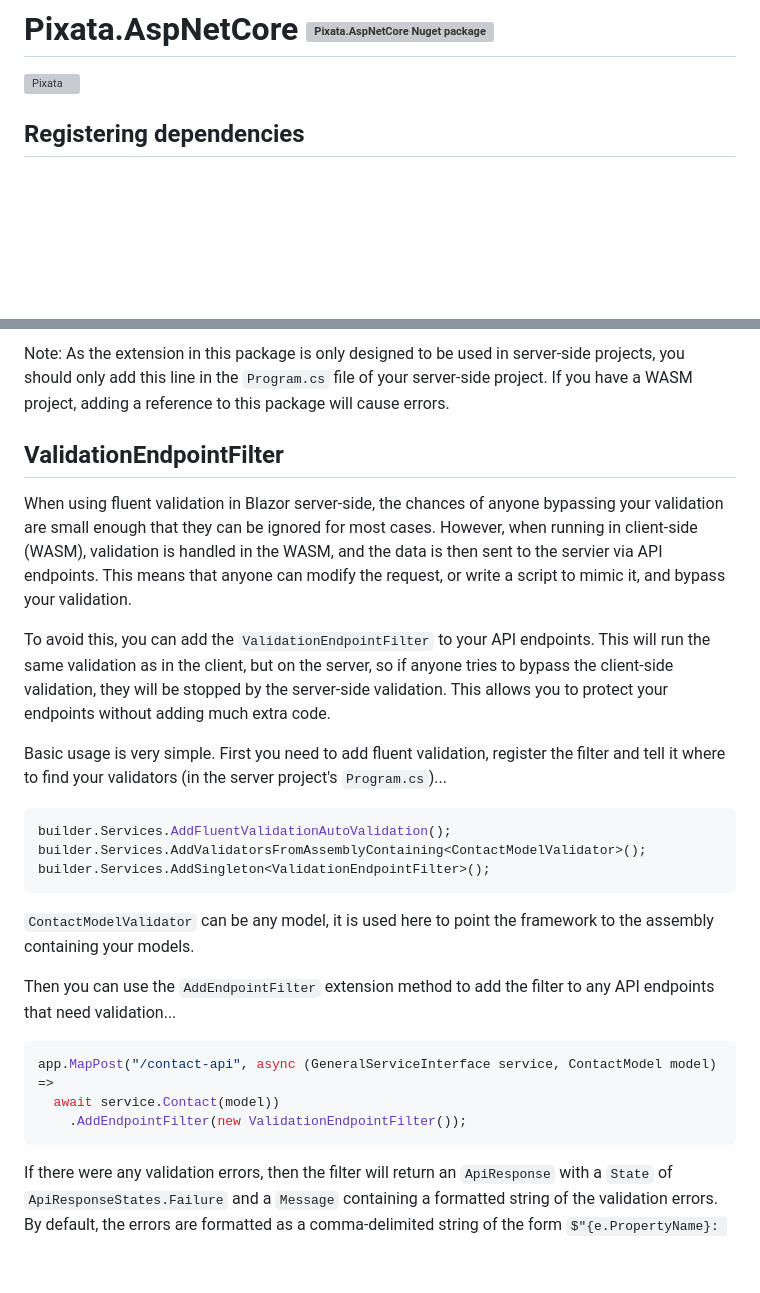
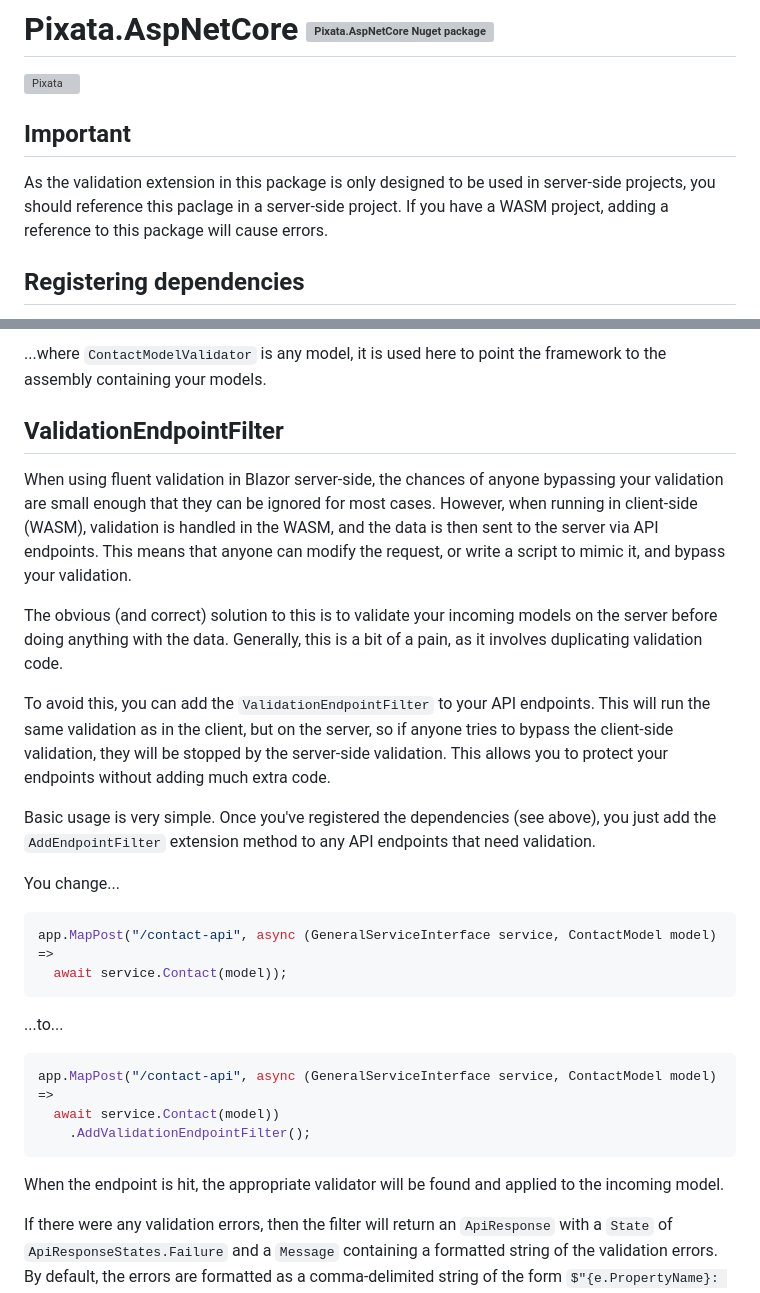
Before and after one commit to MrYossu/Pixata.Utilities, a Markdown page: Pixata.AspNetCore/Readme.md, 2 parts joined by grey strips. Drawn GitHub-style; blank space fills up the shorter version; grey boxes are pictures that could not be loaded.

Commit message:
Updated Pixata.AspNetCore Readme.md

````diff
--- a/Pixata.AspNetCore/Readme.md
+++ b/Pixata.AspNetCore/Readme.md
@@ -1,6 +1,9 @@
 # Pixata.AspNetCore [![Pixata.AspNetCore Nuget package](https://img.shields.io/nuget/v/Pixata.AspNetCore)](https://www.nuget.org/packages/Pixata.AspNetCore/)
 
 ![Pixata](https://github.com/MrYossu/Pixata.Utilities/raw/master/Pixata.AspNetCore/Icon/ConnectionReseau.png "Pixata")
+
+## Important
+As the validation extension in this package is only designed to be used in server-side projects, you should reference this paclage in a server-side project. If you have a WASM project, adding a reference to this package will cause errors.
 
 ## Registering dependencies
 The validation extension in this package requires services to be registered in the DI container. To make this easier, you can use the `AddPixataAspNetCore` extension method in your `Program.cs` file:
@@ -10,29 +13,32 @@ builder.Services.AddPixataAspNetCore();
 ```
 
-Note: As the extension in this package is only designed to be used in server-side projects, you should only add this line in the `Program.cs` file of your server-side project. If you have a WASM project, adding a reference to this package will cause errors.
+...where `ContactModelValidator` is any model, it is used here to point the framework to the assembly containing your models.
 
 ## ValidationEndpointFilter
-When using fluent validation in Blazor server-side, the chances of anyone bypassing your validation are small enough that they can be ignored for most cases. However, when running in client-side (WASM), validation is handled in the WASM, and the data is then sent to the servier via API endpoints. This means that anyone can modify the request, or write a script to mimic it, and bypass your validation.
+When using fluent validation in Blazor server-side, the chances of anyone bypassing your validation are small enough that they can be ignored for most cases. However, when running in client-side (WASM), validation is handled in the WASM, and the data is then sent to the server via API endpoints. This means that anyone can modify the request, or write a script to mimic it, and bypass your validation.
+
+The obvious (and correct) solution to this is to validate your incoming models on the server before doing anything with the data. Generally, this is a bit of a pain, as it involves duplicating validation code.
 
 To avoid this, you can add the `ValidationEndpointFilter` to your API endpoints. This will run the same validation as in the client, but on the server, so if anyone tries to bypass the client-side validation, they will be stopped by the server-side validation. This allows you to protect your endpoints without adding much extra code.
 
-Basic usage is very simple. First you need to add fluent validation, register the filter and tell it where to find your validators (in the server project's `Program.cs`)...
+Basic usage is very simple. Once you've registered the dependencies (see above), you just add the `AddEndpointFilter` extension method to any API endpoints that need validation.
+
+You change...
 
 ```csharp
-builder.Services.AddFluentValidationAutoValidation();
-builder.Services.AddValidatorsFromAssemblyContaining<ContactModelValidator>();
-builder.Services.AddSingleton<ValidationEndpointFilter>();
+app.MapPost("/contact-api", async (GeneralServiceInterface service, ContactModel model) =>
+  await service.Contact(model));
 ```
 
-`ContactModelValidator` can be any model, it is used here to point the framework to the assembly containing your models.
-
-Then you can use the `AddEndpointFilter` extension method to add the filter to any API endpoints that need validation...
+...to...
 
 ```csharp
 app.MapPost("/contact-api", async (GeneralServiceInterface service, ContactModel model) =>
   await service.Contact(model))
-    .AddEndpointFilter(new ValidationEndpointFilter());
+    .AddValidationEndpointFilter();
 ```
+
+When the endpoint is hit, the appropriate validator will be found and applied to the incoming model.
 
 If there were any validation errors, then the filter will return an `ApiResponse` with a `State` of `ApiResponseStates.Failure` and a `Message` containing a formatted string of the validation errors. By default, the errors are formatted as a comma-delimited string of the form `$"{e.PropertyName}: {e.ErrorMessage}"`, which would produce something like... `"Validation errors - Name: Required, Email: Invalid"`. This can be overriden as explained below.
 
````
Also changed, not shown: other parts of Pixata.AspNetCore/Readme.md (+1 -1 lines).
